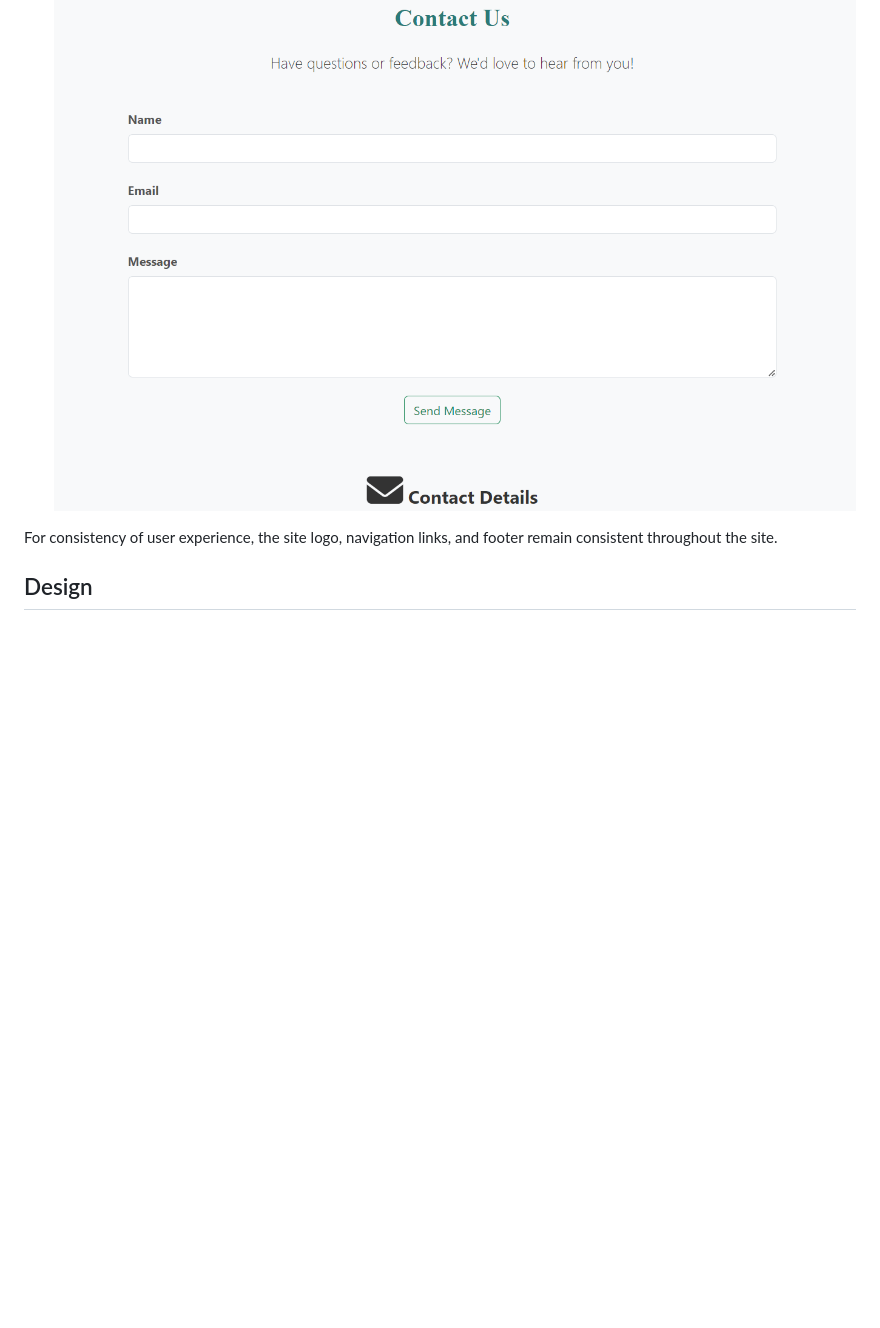
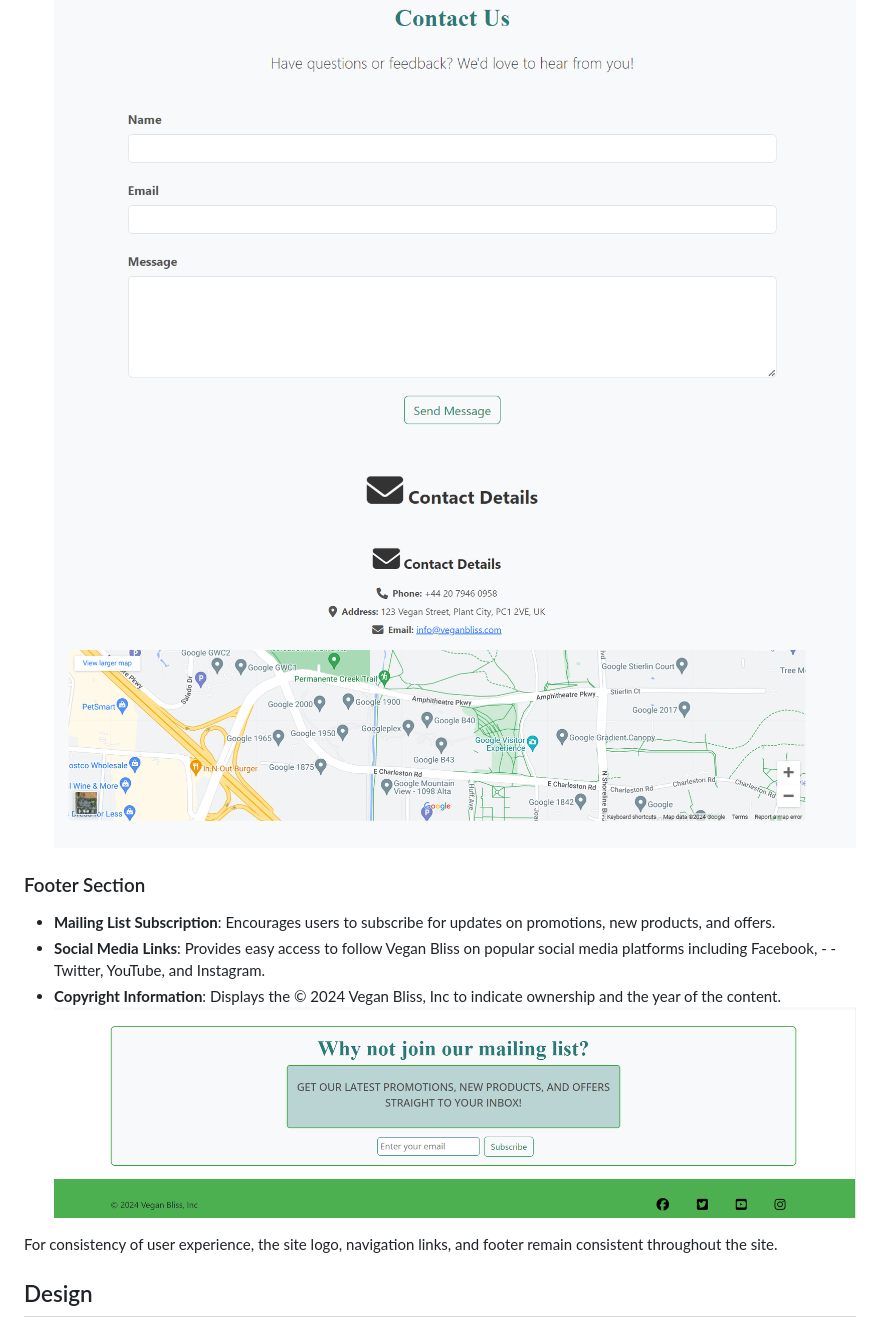
Before and after one commit to Danut89/ProjectMilestone1-Vegan-Bliss, a Markdown page: README.md, the part around the change. Drawn GitHub-style; pictures changed too: assets/testing-screenshoots/contact-pagec.png (added), assets/testing-screenshoots/footer.png (added); blank space fills up the shorter version.

Commit message:
Added some screenshoots for readme

```diff
--- a/README.md
+++ b/README.md
@@ -113,6 +113,13 @@ The site has 4 main pages:
 - **Google Maps Integration**: Displays a map for the physical location.
 - **Contact Information**: Lists phone number, address, and email.
 ![Contact Page](./assets/testing-screenshoots/contact-page.png)
+![Contact Page](./assets/testing-screenshoots/contact-pagec.png)
+
+### Footer Section
+- **Mailing List Subscription**: Encourages users to subscribe for updates on promotions, new products, and offers.
+- **Social Media Links**: Provides easy access to follow Vegan Bliss on popular social media platforms including Facebook, - - Twitter, YouTube, and Instagram.
+- **Copyright Information**: Displays the © 2024 Vegan Bliss, Inc to indicate ownership and the year of the content.
+![](./assets/testing-screenshoots/footer.png)
 
 For consistency of user experience, the site logo, navigation links, and footer remain consistent throughout the site.
 
```
